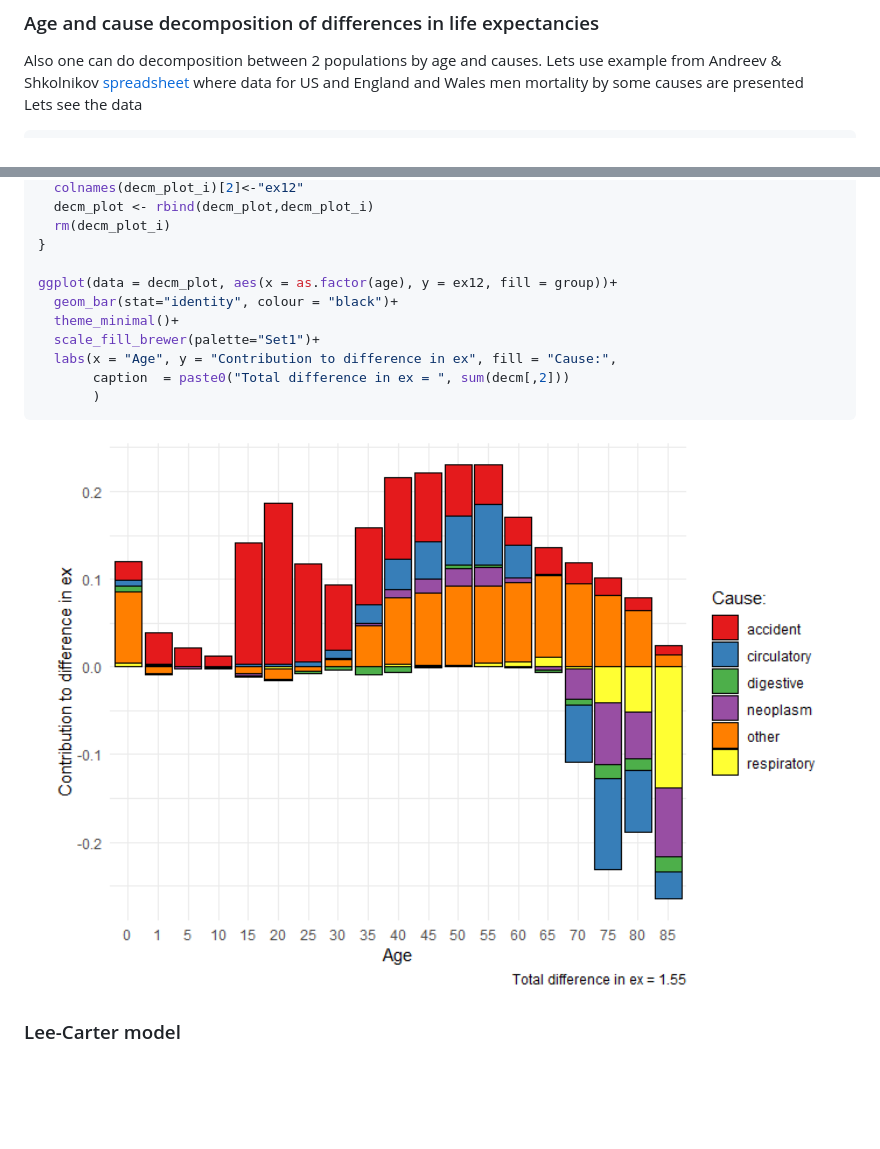
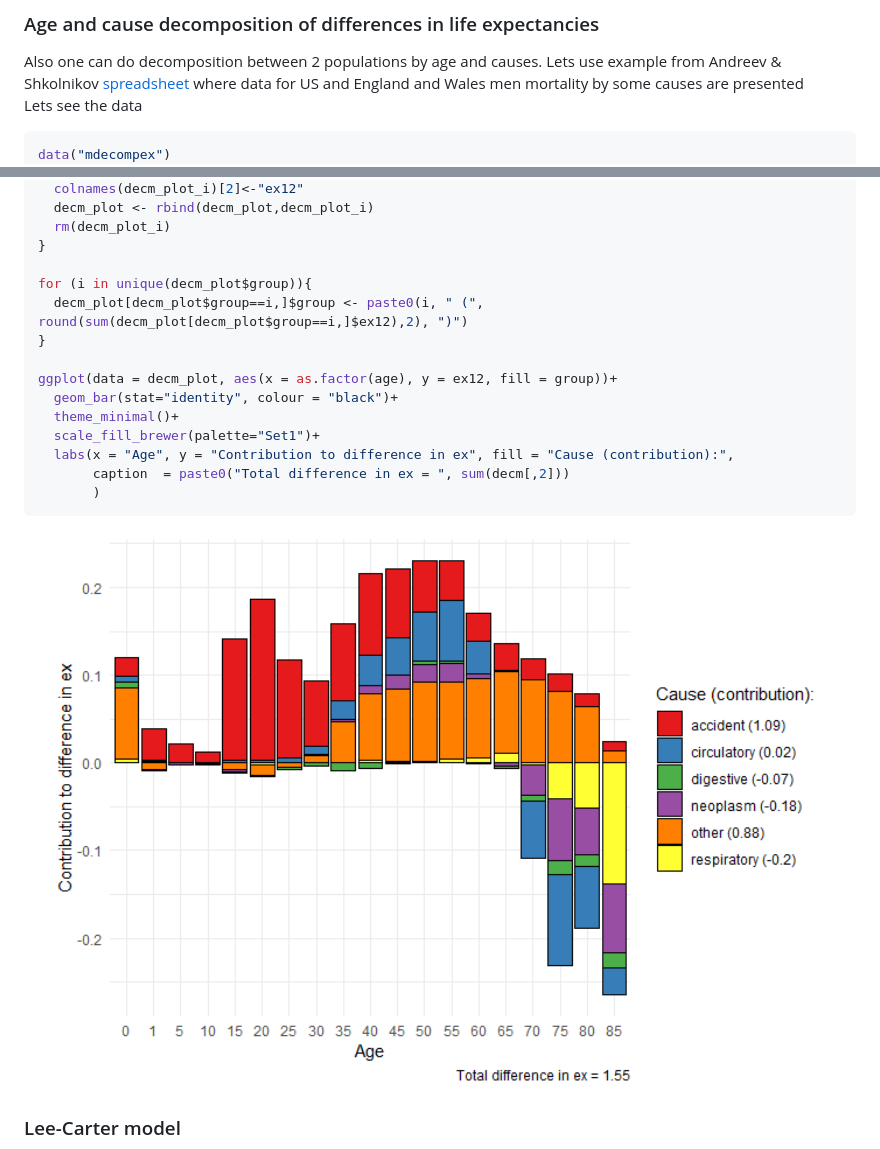
Before and after one commit to vadvu/demor, a Markdown page: README.md, 2 parts joined by grey strips. Rendered like a GitHub page; pictures changed too: man/figures/README-unnamed-chunk-9-1.png; blank space fills up the shorter version.

````diff
--- a/README.md
+++ b/README.md
@@ -176,6 +176,7 @@ presented
 Lets see the data
 
 ``` r
+data("mdecompex")
 head(mdecompex)
 #> # A tibble: 6 × 9
 #>     age neoplasms circulatory respiratory  digestive  accident     other     all
@@ -248,11 +249,15 @@ for(i in 4:ncol(decm)){
   rm(decm_plot_i)
 }
 
+for (i in unique(decm_plot$group)){
+  decm_plot[decm_plot$group==i,]$group <- paste0(i, " (", round(sum(decm_plot[decm_plot$group==i,]$ex12),2), ")")
+}
+
 ggplot(data = decm_plot, aes(x = as.factor(age), y = ex12, fill = group))+
   geom_bar(stat="identity", colour = "black")+
   theme_minimal()+
   scale_fill_brewer(palette="Set1")+
-  labs(x = "Age", y = "Contribution to difference in ex", fill = "Cause:",
+  labs(x = "Age", y = "Contribution to difference in ex", fill = "Cause (contribution):",
        caption  = paste0("Total difference in ex = ", sum(decm[,2]))
        )
 ```
````
Also changed, not shown: 2 other files.
